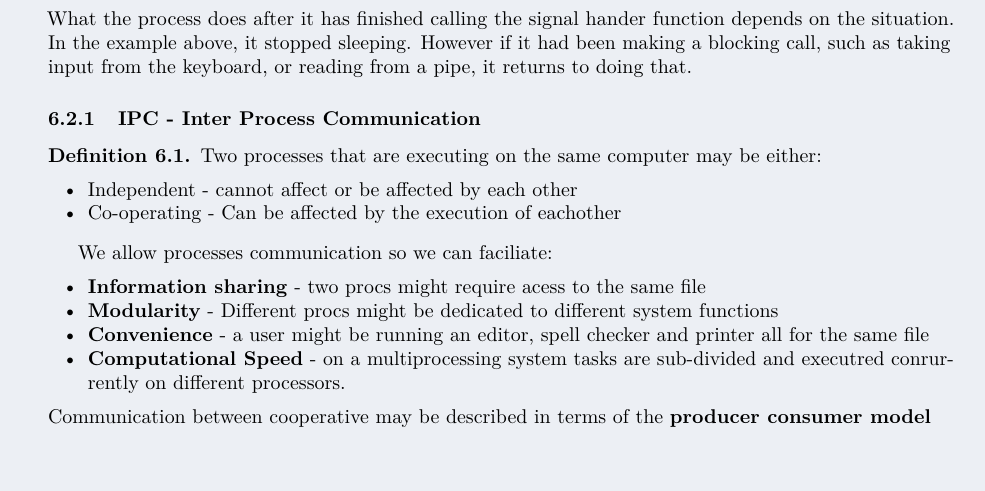
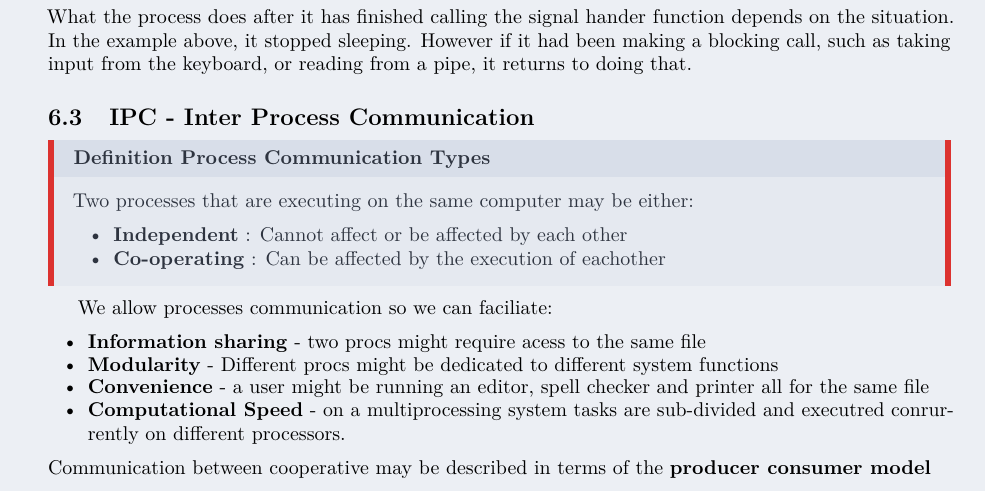
Before and after one commit to RobertDavidson1/LatexNotes, a LaTeX document (src/OS.tex): part of page 14 of 14 before the commit and part of page 14 of 15 after it, cut so that both start at the same text, the shorter picture padded with empty space. Compiled offline with pdfLaTeX.

Commit message:
Automated commit: Notes updated on 2025-03-20 14:10:01

```diff
--- a/src/OS.tex
+++ b/src/OS.tex
@@ -706,14 +706,14 @@ With the \texttt{signal()} function, we can send a signal that tells the process
     }
 \end{lstlisting}
 What the process does after it has finished calling the signal hander function depends on the situation. In the example above, it stopped sleeping. However if it had been making a blocking call, such as taking input from the keyboard, or reading from a pipe, it returns to doing that.
-\subsubsection{IPC - Inter Process Communication}
-\begin{definition}
+\subsection{IPC - Inter Process Communication}
+\begin{definitionbox}[Process Communication Types]
     Two processes that are executing on the same computer may be either:
     \begin{itemize}
-        \item Independent - cannot affect or be affected by each other
-        \item Co-operating - Can be affected by the execution of eachother
+        \item \textbf{Independent} : Cannot affect or be affected by each other
+        \item \textbf{Co-operating} : Can be affected by the execution of eachother
     \end{itemize}
-\end{definition}
+\end{definitionbox}
 We allow processes communication so we can faciliate:
 \begin{itemize}
     \item \textbf{Information sharing} - two procs might require acess to the same file
```
Also changed, not shown: src/pdf/OS.pdf, src/OS.tex (15 more changed lines).
